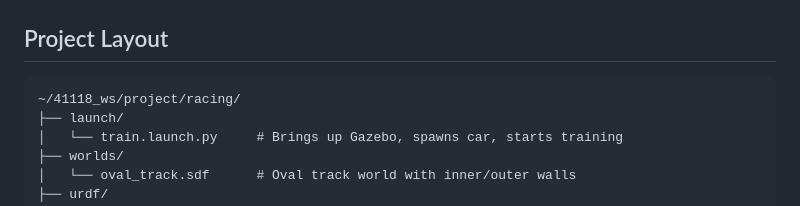
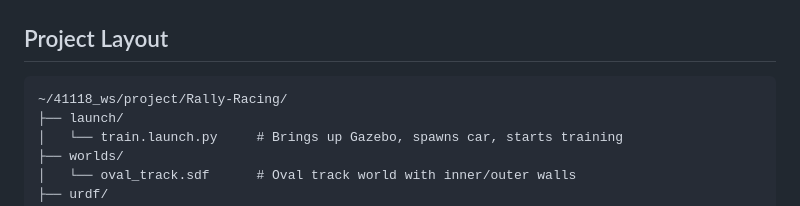
Before and after one commit to AshMudaly/Rally-Racing, a Markdown page: README.md, the part around the change. Rendered like a GitHub page.

````diff
--- a/README.md
+++ b/README.md
@@ -40,7 +40,7 @@ First install some dependencies:
 
 ## Project Layout
 ```
-~/41118_ws/project/racing/
+~/41118_ws/project/Rally-Racing/
 ├── launch/
 │   └── train.launch.py     # Brings up Gazebo, spawns car, starts training
 ├── worlds/
````
